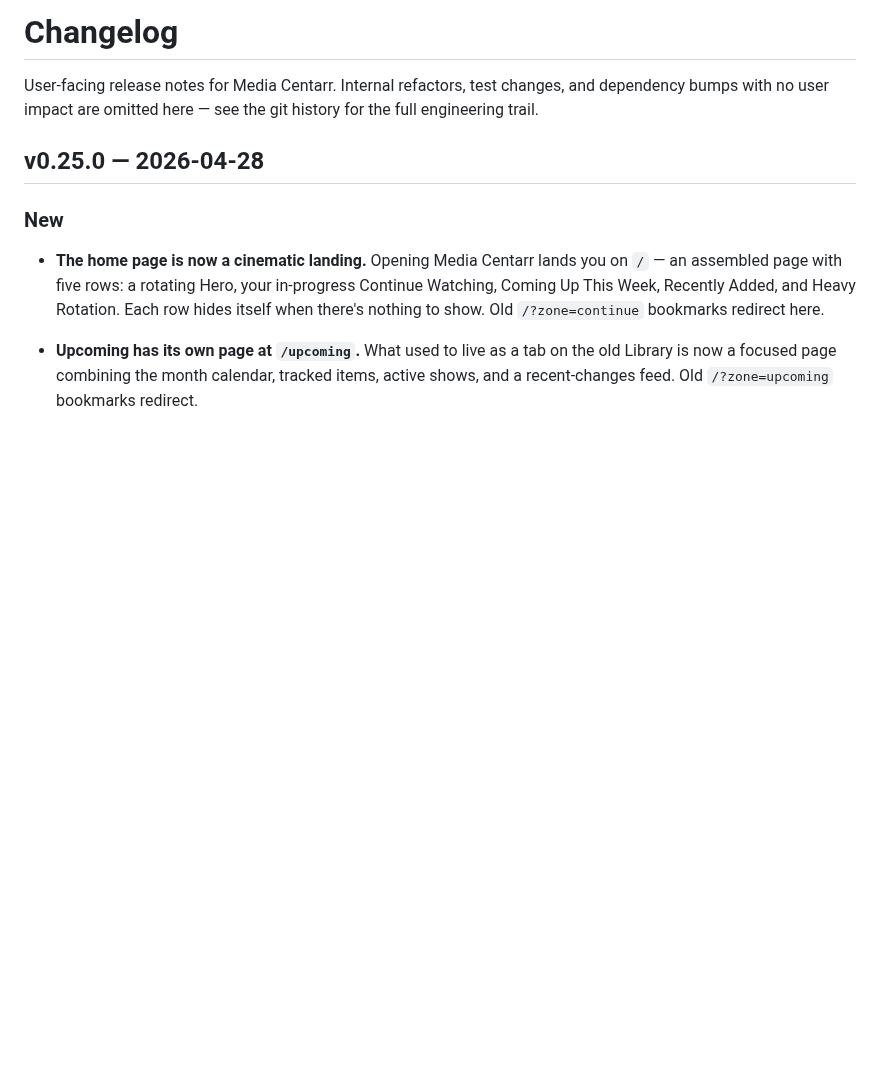
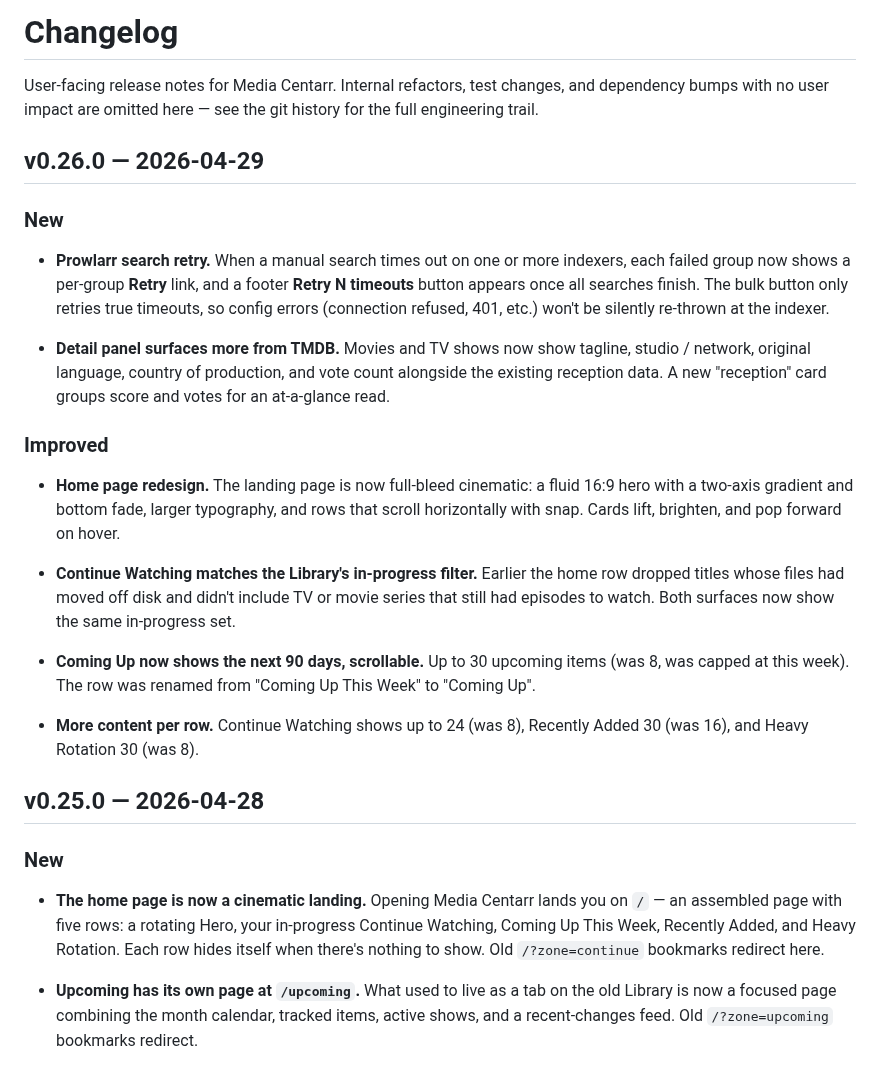
Before and after one commit to media-centarr/media-centarr, a Markdown page: CHANGELOG.md, the part around the change. Drawn GitHub-style; blank space fills up the shorter version.

Commit message:
docs: changelog for v0.26.0

```diff
--- a/CHANGELOG.md
+++ b/CHANGELOG.md
@@ -3,6 +3,42 @@
 User-facing release notes for Media Centarr. Internal refactors, test
 changes, and dependency bumps with no user impact are omitted here —
 see the git history for the full engineering trail.
+
+## v0.26.0 — 2026-04-29
+
+### New
+
+- **Prowlarr search retry.** When a manual search times out on one or
+  more indexers, each failed group now shows a per-group **Retry**
+  link, and a footer **Retry N timeouts** button appears once all
+  searches finish. The bulk button only retries true timeouts, so
+  config errors (connection refused, 401, etc.) won't be silently
+  re-thrown at the indexer.
+
+- **Detail panel surfaces more from TMDB.** Movies and TV shows now
+  show tagline, studio / network, original language, country of
+  production, and vote count alongside the existing reception data.
+  A new "reception" card groups score and votes for an at-a-glance
+  read.
+
+### Improved
+
+- **Home page redesign.** The landing page is now full-bleed
+  cinematic: a fluid 16:9 hero with a two-axis gradient and bottom
+  fade, larger typography, and rows that scroll horizontally with
+  snap. Cards lift, brighten, and pop forward on hover.
+
+- **Continue Watching matches the Library's in-progress filter.**
+  Earlier the home row dropped titles whose files had moved off disk
+  and didn't include TV or movie series that still had episodes to
+  watch. Both surfaces now show the same in-progress set.
+
+- **Coming Up now shows the next 90 days, scrollable.** Up to 30
+  upcoming items (was 8, was capped at this week). The row was
+  renamed from "Coming Up This Week" to "Coming Up".
+
+- **More content per row.** Continue Watching shows up to 24 (was 8),
+  Recently Added 30 (was 16), and Heavy Rotation 30 (was 8).
 
 ## v0.25.0 — 2026-04-28
 
```
